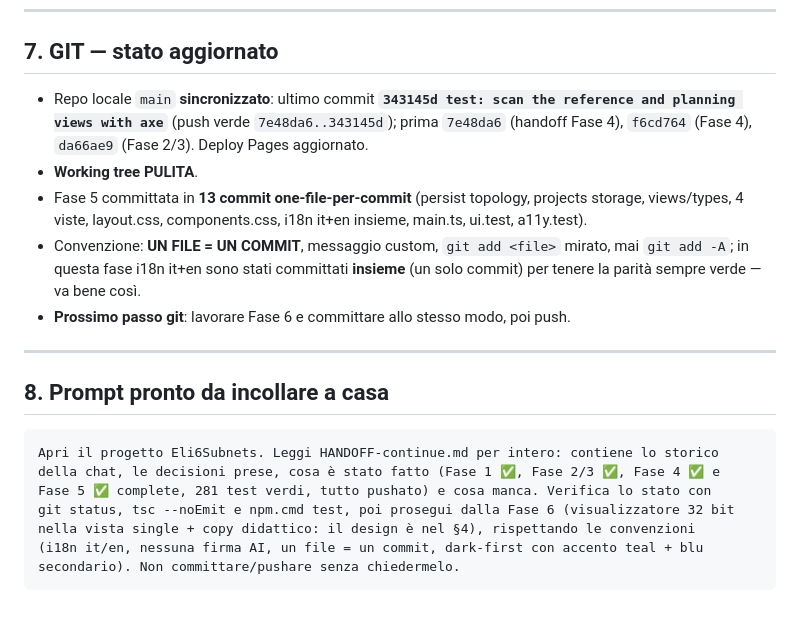
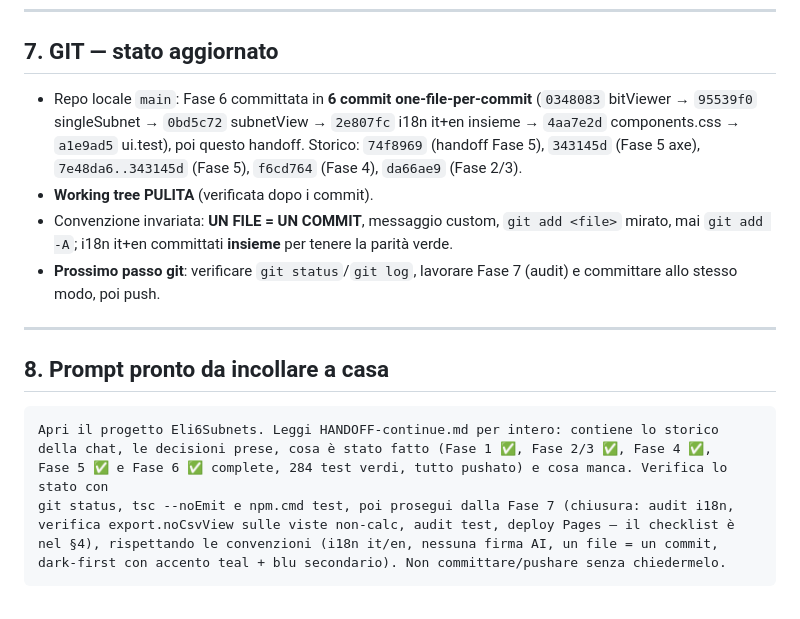
Before and after one commit to EliseyRotar/Eli6Subnets, a Markdown page: HANDOFF-continue.md, the part around one of its changes. Rendered like a GitHub page.

Commit message:
docs: record the completed phase 6 and the phase 7 checklist

````diff
--- a/HANDOFF-continue.md
+++ b/HANDOFF-continue.md
@@ -405,16 +431,16 @@ npm.cmd run build          # tsc --noEmit && vite build
 
 ## 7. GIT — stato aggiornato
 
-- Repo locale `main` **sincronizzato**: ultimo commit **`343145d test: scan the reference and
-  planning views with axe`** (push verde `7e48da6..343145d`); prima `7e48da6` (handoff Fase 4),
-  `f6cd764` (Fase 4), `da66ae9` (Fase 2/3). Deploy Pages aggiornato.
-- **Working tree PULITA**.
-- Fase 5 committata in **13 commit one-file-per-commit** (persist topology, projects storage,
-  views/types, 4 viste, layout.css, components.css, i18n it+en insieme, main.ts, ui.test, a11y.test).
-- Convenzione: **UN FILE = UN COMMIT**, messaggio custom, `git add <file>` mirato,
-  mai `git add -A`; in questa fase i18n it+en sono stati committati **insieme** (un solo
-  commit) per tenere la parità sempre verde — va bene così.
-- **Prossimo passo git**: lavorare Fase 6 e committare allo stesso modo, poi push.
+- Repo locale `main`: Fase 6 committata in **6 commit one-file-per-commit**
+  (`0348083` bitViewer → `95539f0` singleSubnet → `0bd5c72` subnetView → `2e807fc` i18n
+  it+en insieme → `4aa7e2d` components.css → `a1e9ad5` ui.test), poi questo handoff.
+  Storico: `74f8969` (handoff Fase 5), `343145d` (Fase 5 axe), `7e48da6..343145d` (Fase 5),
+  `f6cd764` (Fase 4), `da66ae9` (Fase 2/3).
+- **Working tree PULITA** (verificata dopo i commit).
+- Convenzione invariata: **UN FILE = UN COMMIT**, messaggio custom, `git add <file>` mirato,
+  mai `git add -A`; i18n it+en committati **insieme** per tenere la parità verde.
+- **Prossimo passo git**: verificare `git status`/`git log`, lavorare Fase 7 (audit) e
+  committare allo stesso modo, poi push.
 
 ---
 
@@ -422,10 +448,10 @@ npm.cmd run build          # tsc --noEmit && vite build
 
 ```
 Apri il progetto Eli6Subnets. Leggi HANDOFF-continue.md per intero: contiene lo storico
-della chat, le decisioni prese, cosa è stato fatto (Fase 1 ✅, Fase 2/3 ✅, Fase 4 ✅ e
-Fase 5 ✅ complete, 281 test verdi, tutto pushato) e cosa manca. Verifica lo stato con
-git status, tsc --noEmit e npm.cmd test, poi prosegui dalla Fase 6 (visualizzatore 32 bit
-nella vista single + copy didattico: il design è nel §4), rispettando le convenzioni
-(i18n it/en, nessuna firma AI, un file = un commit, dark-first con accento teal + blu
-secondario). Non committare/pushare senza chiedermelo.
+della chat, le decisioni prese, cosa è stato fatto (Fase 1 ✅, Fase 2/3 ✅, Fase 4 ✅,
+Fase 5 ✅ e Fase 6 ✅ complete, 284 test verdi, tutto pushato) e cosa manca. Verifica lo stato con
+git status, tsc --noEmit e npm.cmd test, poi prosegui dalla Fase 7 (chiusura: audit i18n,
+verifica export.noCsvView sulle viste non-calc, audit test, deploy Pages — il checklist è
+nel §4), rispettando le convenzioni (i18n it/en, nessuna firma AI, un file = un commit,
+dark-first con accento teal + blu secondario). Non committare/pushare senza chiedermelo.
 ```
````
Also changed, not shown: other parts of HANDOFF-continue.md (+59 -33 lines).
